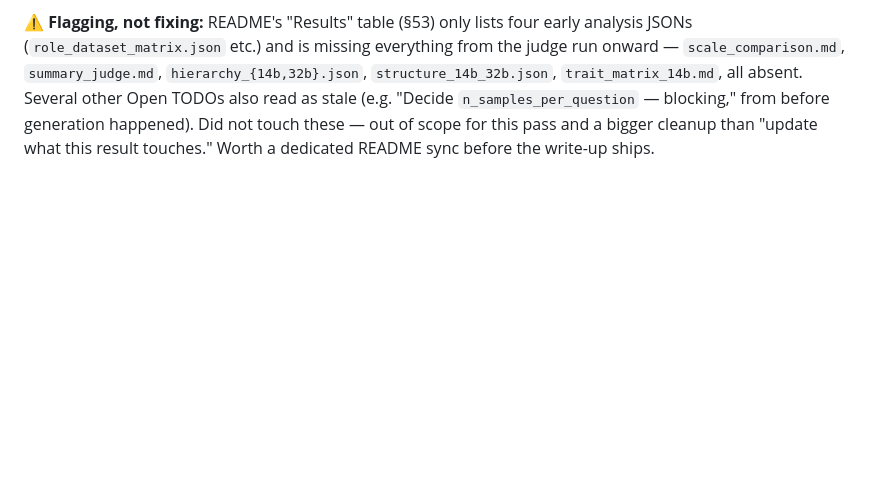
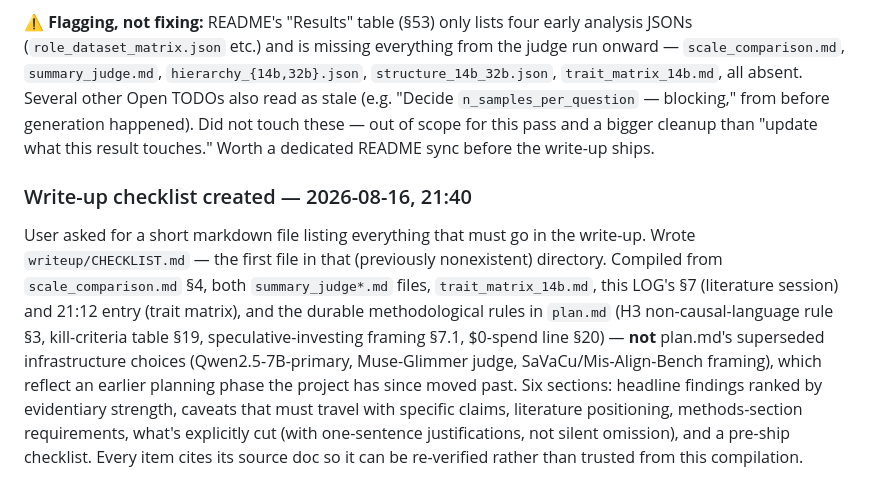
Before and after one commit to Apoorvabatham/Persona-Hierarchy-in-Emergent-Misalignment, a Markdown page: convos/apoorva/2026-08-16_hacker_scale_literature_LOG.md, the part around the change. Drawn GitHub-style; blank space fills up the shorter version.

Commit message:
ADD:  report

```diff
--- a/convos/apoorva/2026-08-16_hacker_scale_literature_LOG.md
+++ b/convos/apoorva/2026-08-16_hacker_scale_literature_LOG.md
@@ -733,3 +733,18 @@ respectively, and both are now cross-referenced from README.
 `n_samples_per_question` — blocking," from before generation happened). Did not touch these —
 out of scope for this pass and a bigger cleanup than "update what this result touches." Worth a
 dedicated README sync before the write-up ships.
+
+### Write-up checklist created — 2026-08-16, 21:40
+
+User asked for a short markdown file listing everything that must go in the write-up. Wrote
+`writeup/CHECKLIST.md` — the first file in that (previously nonexistent) directory. Compiled from
+`scale_comparison.md` §4, both `summary_judge*.md` files, `trait_matrix_14b.md`, this LOG's §7
+(literature session) and 21:12 entry (trait matrix), and the durable methodological rules in
+`plan.md` (H3 non-causal-language rule §3, kill-criteria table §19, speculative-investing framing
+§7.1, $0-spend line §20) — **not** plan.md's superseded infrastructure choices (Qwen2.5-7B-primary,
+Muse-Glimmer judge, SaVaCu/Mis-Align-Bench framing), which reflect an earlier planning phase the
+project has since moved past. Six sections: headline findings ranked by evidentiary strength,
+caveats that must travel with specific claims, literature positioning, methods-section
+requirements, what's explicitly cut (with one-sentence justifications, not silent omission), and a
+pre-ship checklist. Every item cites its source doc so it can be re-verified rather than trusted
+from this compilation.
```
Also changed, not shown: convos/apoorva/2026-08-16_hacker_scale_literature_SUMMARY.md (+8 -0 lines), 1 other file.
